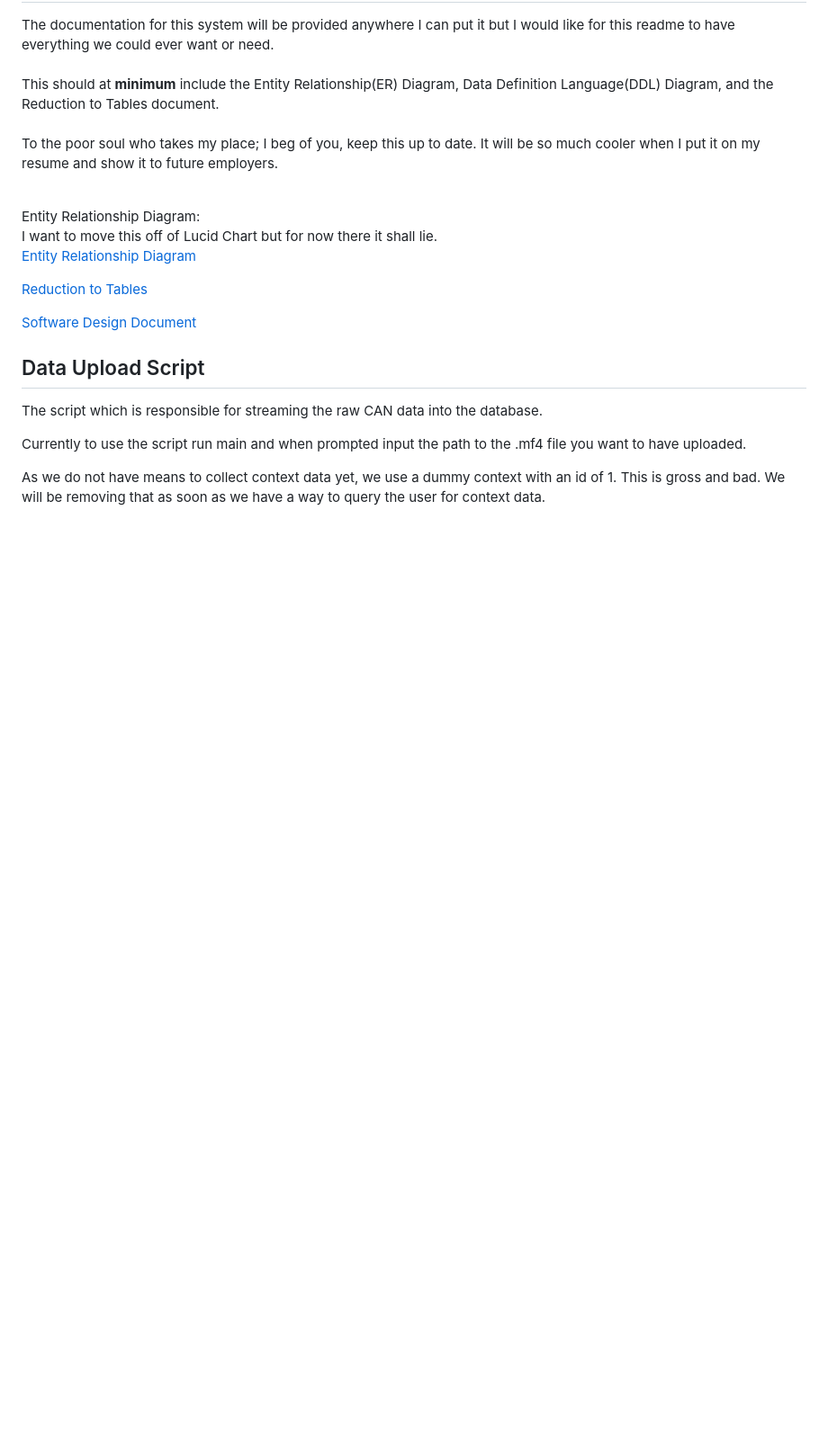
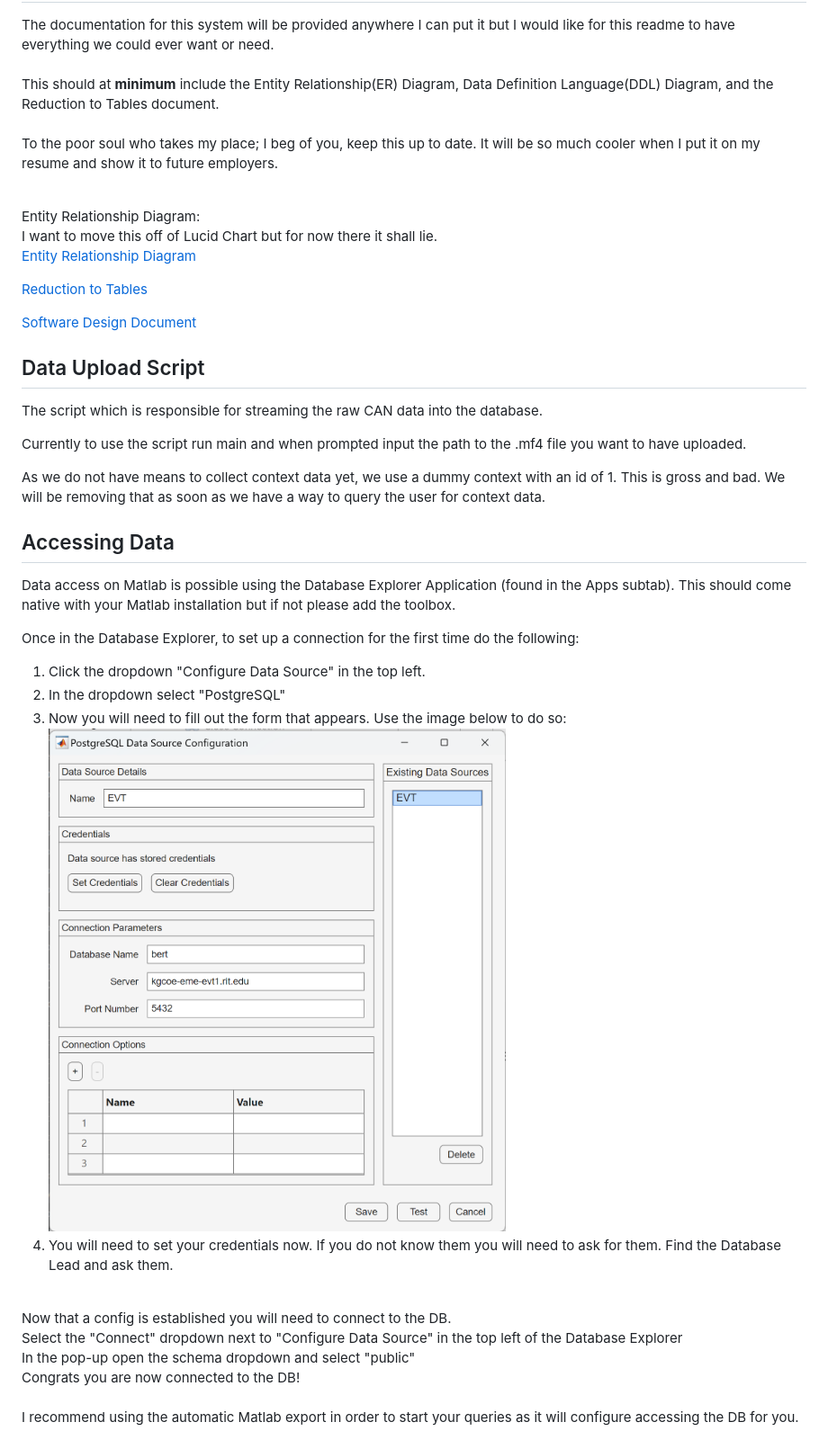
Before and after one commit to RIT-EVT/telemetry-database, a Markdown page: README.md, the part around the change. Shown at 90% size. Drawn GitHub-style; pictures changed too: MatlabDBSetup.png (added); blank space fills up the shorter version.

Commit message:
Fast push go brrrr

```diff
--- a/README.md
+++ b/README.md
@@ -52,3 +52,22 @@ The script which is responsible for streaming the raw CAN data into the database
 Currently to use the script run main and when prompted input the path to the .mf4 file you want to have uploaded.<br>
 
 As we do not have means to collect context data yet, we use a dummy context with an id of 1. This is gross and bad. We will be removing that as soon as we have a way to query the user for context data.<br>
+
+
+## Accessing Data
+
+Data access on Matlab is possible using the Database Explorer Application (found in the Apps subtab). This should come native with your Matlab installation but if not please add the toolbox.<br>
+
+Once in the Database Explorer, to set up a connection for the first time do the following:<br>
+1. Click the dropdown "Configure Data Source" in the top left.
+2. In the dropdown select "PostgreSQL"
+3. Now you will need to fill out the form that appears. Use the image below to do so:
+![image](MatlabDBSetup.png)
+4. You will need to set your credentials now. If you do not know them you will need to ask for them. Find the Database Lead and ask them.
+<br>
+Now that a config is established you will need to connect to the DB.<br>
+Select the "Connect" dropdown next to "Configure Data Source" in the top left of the Database Explorer<br>
+In the pop-up open the schema dropdown and select "public"<br>
+Congrats you are now connected to the DB!<br>
+<br>
+I recommend using the automatic Matlab export in order to start your queries as it will configure accessing the DB for you.
```
Also changed, not shown: 2 other files.
